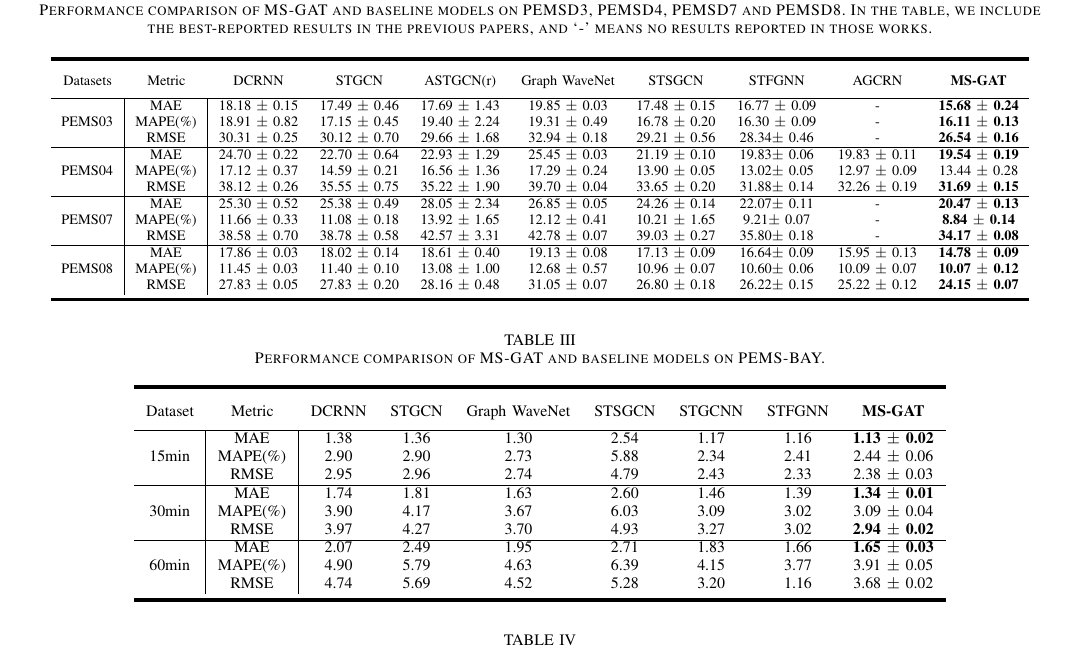
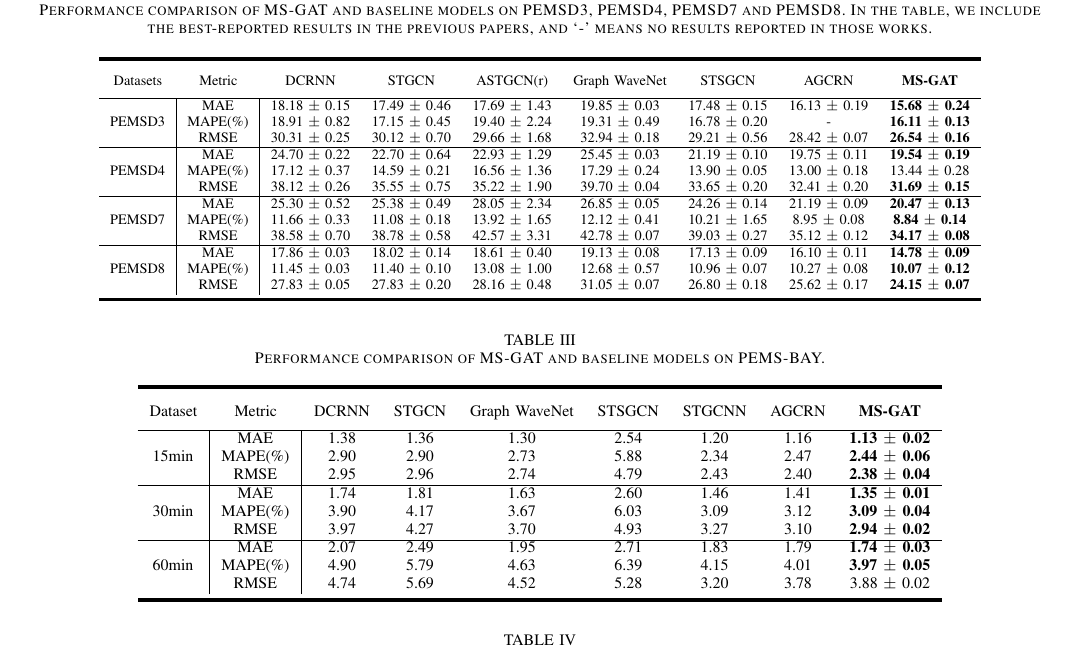
Before and after one commit to luokn/ms-gat-paper, a LaTeX paper (main.tex, which reads sections/5_Experiments.tex): part of page 12 of 17, cut so that both start at the same text. Compiled offline with pdfLaTeX.

Commit message:
Update on Overleaf.

```diff
--- a/sections/5_Experiments.tex
+++ b/sections/5_Experiments.tex
@@ -93,27 +93,26 @@ We train MS-GAT using the Adam optimizer with learning rate 0.001, and the train
             \multirow{2}{*}{ASTGCN(r)}                   &
             \multirow{2}{*}{Graph WaveNet}               &
             \multirow{2}{*}{STSGCN}                      &
-            \multirow{2}{*}{STFGNN}                      &
             \multirow{2}{*}{AGCRN}                       &
             \multirow{2}{*}{\textbf{MS-GAT}}
             \\
             \\
             \hline
-            \multicolumn{1}{c|}{\multirow{3}{*}{PEMS03}} & \multicolumn{1}{c|}{MAE}      & 18.18 $\pm$ 0.15 & 17.49 $\pm$ 0.46 & 17.69 $\pm$ 1.43 & 19.85 $\pm$ 0.03 & 17.48 $\pm$ 0.15 & 16.77 $\pm$ 0.09 & -                & \textbf{15.68 $\pm$ 0.24} \\
-            \multicolumn{1}{c|}{}                        & \multicolumn{1}{c|}{MAPE(\%)} & 18.91 $\pm$ 0.82 & 17.15 $\pm$ 0.45 & 19.40 $\pm$ 2.24 & 19.31 $\pm$ 0.49 & 16.78 $\pm$ 0.20 & 16.30 $\pm$ 0.09 & -                & \textbf{16.11 $\pm$ 0.13} \\
-            \multicolumn{1}{c|}{}                        & \multicolumn{1}{c|}{RMSE}     & 30.31 $\pm$ 0.25 & 30.12 $\pm$ 0.70 & 29.66 $\pm$ 1.68 & 32.94 $\pm$ 0.18 & 29.21 $\pm$ 0.56 & 28.34$\pm$ 0.46  & -                & \textbf{26.54 $\pm$ 0.16} \\
+            \multicolumn{1}{c|}{\multirow{3}{*}{PEMSD3}} & \multicolumn{1}{c|}{MAE}      & 18.18 $\pm$ 0.15 & 17.49 $\pm$ 0.46 & 17.69 $\pm$ 1.43 & 19.85 $\pm$ 0.03 & 17.48 $\pm$ 0.15 & 16.13 $\pm$ 0.19 & \textbf{15.68 $\pm$ 0.24} \\
+            \multicolumn{1}{c|}{}                        & \multicolumn{1}{c|}{MAPE(\%)} & 18.91 $\pm$ 0.82 & 17.15 $\pm$ 0.45 & 19.40 $\pm$ 2.24 & 19.31 $\pm$ 0.49 & 16.78 $\pm$ 0.20 & -                & \textbf{16.11 $\pm$ 0.13} \\
+            \multicolumn{1}{c|}{}                        & \multicolumn{1}{c|}{RMSE}     & 30.31 $\pm$ 0.25 & 30.12 $\pm$ 0.70 & 29.66 $\pm$ 1.68 & 32.94 $\pm$ 0.18 & 29.21 $\pm$ 0.56 & 28.42 $\pm$ 0.07 & \textbf{26.54 $\pm$ 0.16} \\
             \hline
-            \multicolumn{1}{c|}{\multirow{3}{*}{PEMS04}} & \multicolumn{1}{c|}{MAE}      & 24.70 $\pm$ 0.22 & 22.70 $\pm$ 0.64 & 22.93 $\pm$ 1.29 & 25.45 $\pm$ 0.03 & 21.19 $\pm$ 0.10 & 19.83$\pm$ 0.06  & 19.83 $\pm$ 0.11 & \textbf{19.54 $\pm$ 0.19} \\
-            \multicolumn{1}{c|}{}                        & \multicolumn{1}{c|}{MAPE(\%)} & 17.12 $\pm$ 0.37 & 14.59 $\pm$ 0.21 & 16.56 $\pm$ 1.36 & 17.29 $\pm$ 0.24 & 13.90 $\pm$ 0.05 & 13.02$\pm$ 0.05  & 12.97 $\pm$ 0.09 & 13.44 $\pm$ 0.28          \\
-            \multicolumn{1}{c|}{}                        & \multicolumn{1}{c|}{RMSE}     & 38.12 $\pm$ 0.26 & 35.55 $\pm$ 0.75 & 35.22 $\pm$ 1.90 & 39.70 $\pm$ 0.04 & 33.65 $\pm$ 0.20 & 31.88$\pm$ 0.14  & 32.26 $\pm$ 0.19 & \textbf{31.69 $\pm$ 0.15} \\
+            \multicolumn{1}{c|}{\multirow{3}{*}{PEMSD4}} & \multicolumn{1}{c|}{MAE}      & 24.70 $\pm$ 0.22 & 22.70 $\pm$ 0.64 & 22.93 $\pm$ 1.29 & 25.45 $\pm$ 0.03 & 21.19 $\pm$ 0.10 & 19.75 $\pm$ 0.11 & \textbf{19.54 $\pm$ 0.19} \\
+            \multicolumn{1}{c|}{}                        & \multicolumn{1}{c|}{MAPE(\%)} & 17.12 $\pm$ 0.37 & 14.59 $\pm$ 0.21 & 16.56 $\pm$ 1.36 & 17.29 $\pm$ 0.24 & 13.90 $\pm$ 0.05 & 13.00 $\pm$ 0.18 & 13.44 $\pm$ 0.28          \\
+            \multicolumn{1}{c|}{}                        & \multicolumn{1}{c|}{RMSE}     & 38.12 $\pm$ 0.26 & 35.55 $\pm$ 0.75 & 35.22 $\pm$ 1.90 & 39.70 $\pm$ 0.04 & 33.65 $\pm$ 0.20 & 32.41 $\pm$ 0.20 & \textbf{31.69 $\pm$ 0.15} \\
             \hline
-            \multicolumn{1}{c|}{\multirow{3}{*}{PEMS07}} & \multicolumn{1}{c|}{MAE}      & 25.30 $\pm$ 0.52 & 25.38 $\pm$ 0.49 & 28.05 $\pm$ 2.34 & 26.85 $\pm$ 0.05 & 24.26 $\pm$ 0.14 & 22.07$\pm$ 0.11  & -                 & \textbf{20.47 $\pm$ 0.13} \\
-            \multicolumn{1}{c|}{}                        & \multicolumn{1}{c|}{MAPE(\%)} & 11.66 $\pm$ 0.33 & 11.08 $\pm$ 0.18 & 13.92 $\pm$ 1.65 & 12.12 $\pm$ 0.41 & 10.21 $\pm$ 1.65 & 9.21$\pm$ 0.07   & -                 & \textbf{8.84 $\pm$ 0.14}  \\
-            \multicolumn{1}{c|}{}                        & \multicolumn{1}{c|}{RMSE}     & 38.58 $\pm$ 0.70 & 38.78 $\pm$ 0.58 & 42.57 $\pm$ 3.31 & 42.78 $\pm$ 0.07 & 39.03 $\pm$ 0.27 & 35.80$\pm$ 0.18  & -                 & \textbf{34.17 $\pm$ 0.08} \\
+            \multicolumn{1}{c|}{\multirow{3}{*}{PEMSD7}} & \multicolumn{1}{c|}{MAE}      & 25.30 $\pm$ 0.52 & 25.38 $\pm$ 0.49 & 28.05 $\pm$ 2.34 & 26.85 $\pm$ 0.05 & 24.26 $\pm$ 0.14 & 21.19 $\pm$ 0.09      & \textbf{20.47 $\pm$ 0.13} \\
+            \multicolumn{1}{c|}{}                        & \multicolumn{1}{c|}{MAPE(\%)} & 11.66 $\pm$ 0.33 & 11.08 $\pm$ 0.18 & 13.92 $\pm$ 1.65 & 12.12 $\pm$ 0.41 & 10.21 $\pm$ 1.65 & 8.95 $\pm$ 0.08       & \textbf{8.84 $\pm$ 0.14}  \\
+            \multicolumn{1}{c|}{}                        & \multicolumn{1}{c|}{RMSE}     & 38.58 $\pm$ 0.70 & 38.78 $\pm$ 0.58 & 42.57 $\pm$ 3.31 & 42.78 $\pm$ 0.07 & 39.03 $\pm$ 0.27 & 35.12 $\pm$ 0.12      & \textbf{34.17 $\pm$ 0.08} \\
             \hline
-            \multicolumn{1}{c|}{\multirow{3}{*}{PEMS08}} & \multicolumn{1}{c|}{MAE}      & 17.86 $\pm$ 0.03 & 18.02 $\pm$ 0.14 & 18.61 $\pm$ 0.40 & 19.13 $\pm$ 0.08 & 17.13 $\pm$ 0.09 & 16.64$\pm$ 0.09  & 15.95 $\pm$ 0.13 & \textbf{14.78 $\pm$ 0.09} \\
-            \multicolumn{1}{c|}{}                        & \multicolumn{1}{c|}{MAPE(\%)} & 11.45 $\pm$ 0.03 & 11.40 $\pm$ 0.10 & 13.08 $\pm$ 1.00 & 12.68 $\pm$ 0.57 & 10.96 $\pm$ 0.07 & 10.60$\pm$ 0.06  & 10.09 $\pm$ 0.07 & \textbf{10.07 $\pm$ 0.12} \\
-            \multicolumn{1}{c|}{}                        & \multicolumn{1}{c|}{RMSE}     & 27.83 $\pm$ 0.05 & 27.83 $\pm$ 0.20 & 28.16 $\pm$ 0.48 & 31.05 $\pm$ 0.07 & 26.80 $\pm$ 0.18 & 26.22$\pm$ 0.15  & 25.22 $\pm$ 0.12 & \textbf{24.15 $\pm$ 0.07} \\
+            \multicolumn{1}{c|}{\multirow{3}{*}{PEMSD8}} & \multicolumn{1}{c|}{MAE}      & 17.86 $\pm$ 0.03 & 18.02 $\pm$ 0.14 & 18.61 $\pm$ 0.40 & 19.13 $\pm$ 0.08 & 17.13 $\pm$ 0.09 & 16.10 $\pm$ 0.11 & \textbf{14.78 $\pm$ 0.09} \\
+            \multicolumn{1}{c|}{}                        & \multicolumn{1}{c|}{MAPE(\%)} & 11.45 $\pm$ 0.03 & 11.40 $\pm$ 0.10 & 13.08 $\pm$ 1.00 & 12.68 $\pm$ 0.57 & 10.96 $\pm$ 0.07 & 10.27 $\pm$ 0.08 & \textbf{10.07 $\pm$ 0.12} \\
+            \multicolumn{1}{c|}{}                        & \multicolumn{1}{c|}{RMSE}     & 27.83 $\pm$ 0.05 & 27.83 $\pm$ 0.20 & 28.16 $\pm$ 0.48 & 31.05 $\pm$ 0.07 & 26.80 $\pm$ 0.18 & 25.62 $\pm$ 0.17 & \textbf{24.15 $\pm$ 0.07} \\
            \bottomrule[2pt]
         \end{tabular}
     }
@@ -132,22 +131,22 @@ We train MS-GAT using the Adam optimizer with learning rate 0.001, and the train
         \multirow{2}{*}{Graph WaveNet}              &
         \multirow{2}{*}{STSGCN}                     &
         \multirow{2}{*}{STGCNN}                     &
-        \multirow{2}{*}{STFGNN}                     &
+        \multirow{2}{*}{AGCRN}                     &
         \multirow{2}{*}{\textbf{MS-GAT}}
         \\
         \\
         \hline
-        \multicolumn{1}{c|}{\multirow{3}{*}{15min}} & \multicolumn{1}{c|}{MAE}      & 1.38 & 1.36 & 1.30 & 2.54 & 1.17 & 1.16 & \textbf{1.13 $\pm$ 0.02} \\
-        \multicolumn{1}{c|}{}                       & \multicolumn{1}{c|}{MAPE(\%)} & 2.90 & 2.90 & 2.73 & 5.88 & 2.34 & 2.41 & 2.44 $\pm$ 0.06          \\
-        \multicolumn{1}{c|}{}                       & \multicolumn{1}{c|}{RMSE}     & 2.95 & 2.96 & 2.74 & 4.79 & 2.43 & 2.33 & 2.38 $\pm$ 0.03          \\
+        \multicolumn{1}{c|}{\multirow{3}{*}{15min}} & \multicolumn{1}{c|}{MAE}      & 1.38 & 1.36 & 1.30 & 2.54 & 1.20 & 1.16 & \textbf{1.13 $\pm$ 0.02} \\
+        \multicolumn{1}{c|}{}                       & \multicolumn{1}{c|}{MAPE(\%)} & 2.90 & 2.90 & 2.73 & 5.88 & 2.34 & 2.47 & \textbf{2.44 $\pm$ 0.06} \\
+        \multicolumn{1}{c|}{}                       & \multicolumn{1}{c|}{RMSE}     & 2.95 & 2.96 & 2.74 & 4.79 & 2.43 & 2.40 & \textbf{2.38 $\pm$ 0.04} \\
         \hline
-        \multicolumn{1}{c|}{\multirow{3}{*}{30min}} & \multicolumn{1}{c|}{MAE}      & 1.74 & 1.81 & 1.63 & 2.60 & 1.46 & 1.39 & \textbf{1.34 $\pm$ 0.01} \\
-        \multicolumn{1}{c|}{}                       & \multicolumn{1}{c|}{MAPE(\%)} & 3.90 & 4.17 & 3.67 & 6.03 & 3.09 & 3.02 & 3.09 $\pm$ 0.04          \\
-        \multicolumn{1}{c|}{}                       & \multicolumn{1}{c|}{RMSE}     & 3.97 & 4.27 & 3.70 & 4.93 & 3.27 & 3.02 & \textbf{2.94 $\pm$ 0.02} \\
+        \multicolumn{1}{c|}{\multirow{3}{*}{30min}} & \multicolumn{1}{c|}{MAE}      & 1.74 & 1.81 & 1.63 & 2.60 & 1.46 & 1.41 & \textbf{1.35 $\pm$ 0.01} \\
+        \multicolumn{1}{c|}{}                       & \multicolumn{1}{c|}{MAPE(\%)} & 3.90 & 4.17 & 3.67 & 6.03 & 3.09 & 3.12 & \textbf{3.09 $\pm$ 0.04} \\
+        \multicolumn{1}{c|}{}                       & \multicolumn{1}{c|}{RMSE}     & 3.97 & 4.27 & 3.70 & 4.93 & 3.27 & 3.10 & \textbf{2.94 $\pm$ 0.02} \\
         \hline
-        \multicolumn{1}{c|}{\multirow{3}{*}{60min}} & \multicolumn{1}{c|}{MAE}      & 2.07 & 2.49 & 1.95 & 2.71 & 1.83 & 1.66 & \textbf{1.65 $\pm$ 0.03} \\
-        \multicolumn{1}{c|}{}                       & \multicolumn{1}{c|}{MAPE(\%)} & 4.90 & 5.79 & 4.63 & 6.39 & 4.15 & 3.77 & 3.91 $\pm$ 0.05          \\
-        \multicolumn{1}{c|}{}                       & \multicolumn{1}{c|}{RMSE}     & 4.74 & 5.69 & 4.52 & 5.28 & 3.20 & 1.16 & 3.68 $\pm$ 0.02          \\
+        \multicolumn{1}{c|}{\multirow{3}{*}{60min}} & \multicolumn{1}{c|}{MAE}      & 2.07 & 2.49 & 1.95 & 2.71 & 1.83 & 1.79 & \textbf{1.74 $\pm$ 0.03} \\
+        \multicolumn{1}{c|}{}                       & \multicolumn{1}{c|}{MAPE(\%)} & 4.90 & 5.79 & 4.63 & 6.39 & 4.15 & 4.01 & \textbf{3.97 $\pm$ 0.05} \\
+        \multicolumn{1}{c|}{}                       & \multicolumn{1}{c|}{RMSE}     & 4.74 & 5.69 & 4.52 & 5.28 & 3.20 & 3.78 & 3.88 $\pm$ 0.02          \\
         \bottomrule[2pt]
     \end{tabular}
 \end{table*}
```
Also changed, not shown: pictures/Case_1.png, pictures/Case_2.png.
